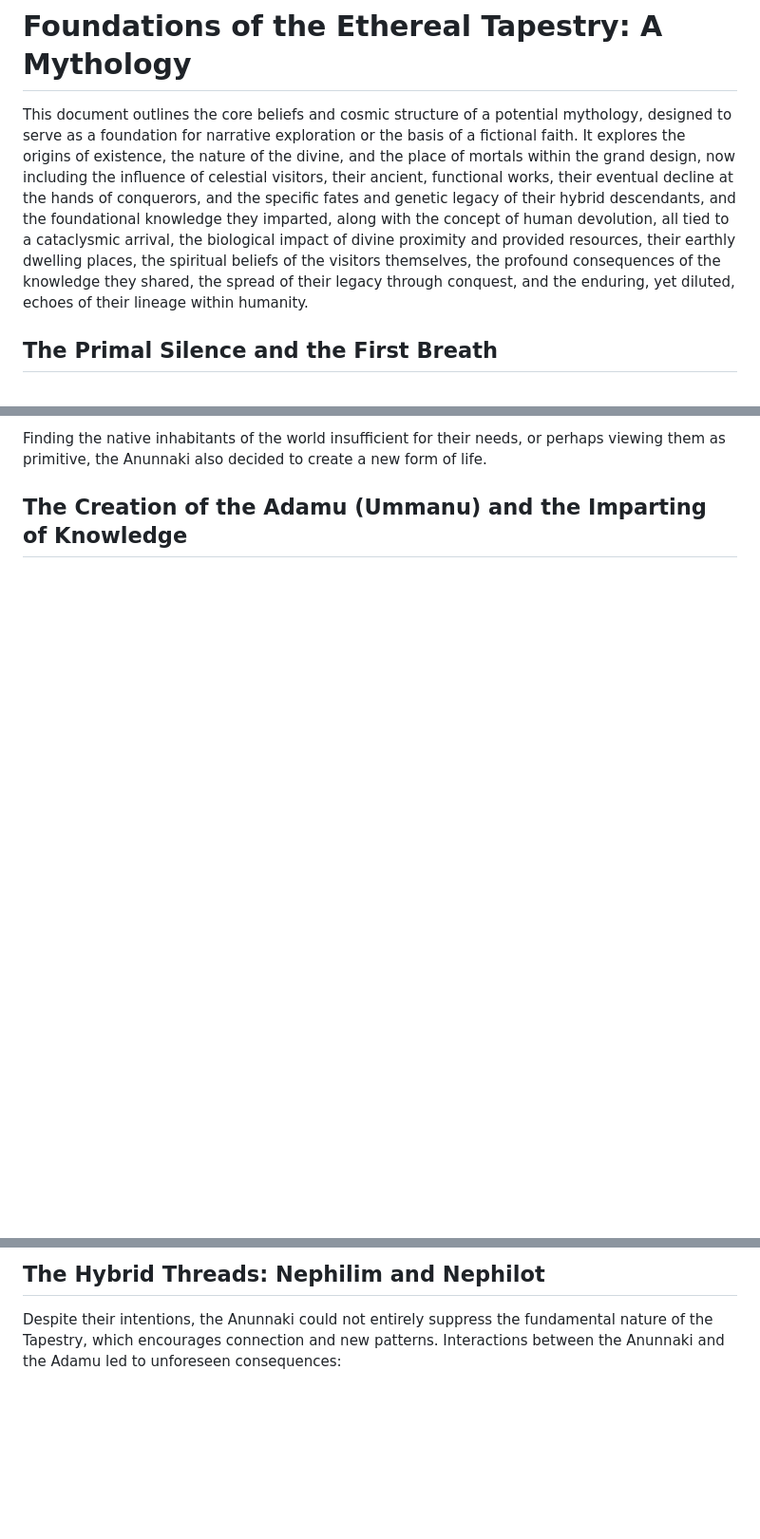
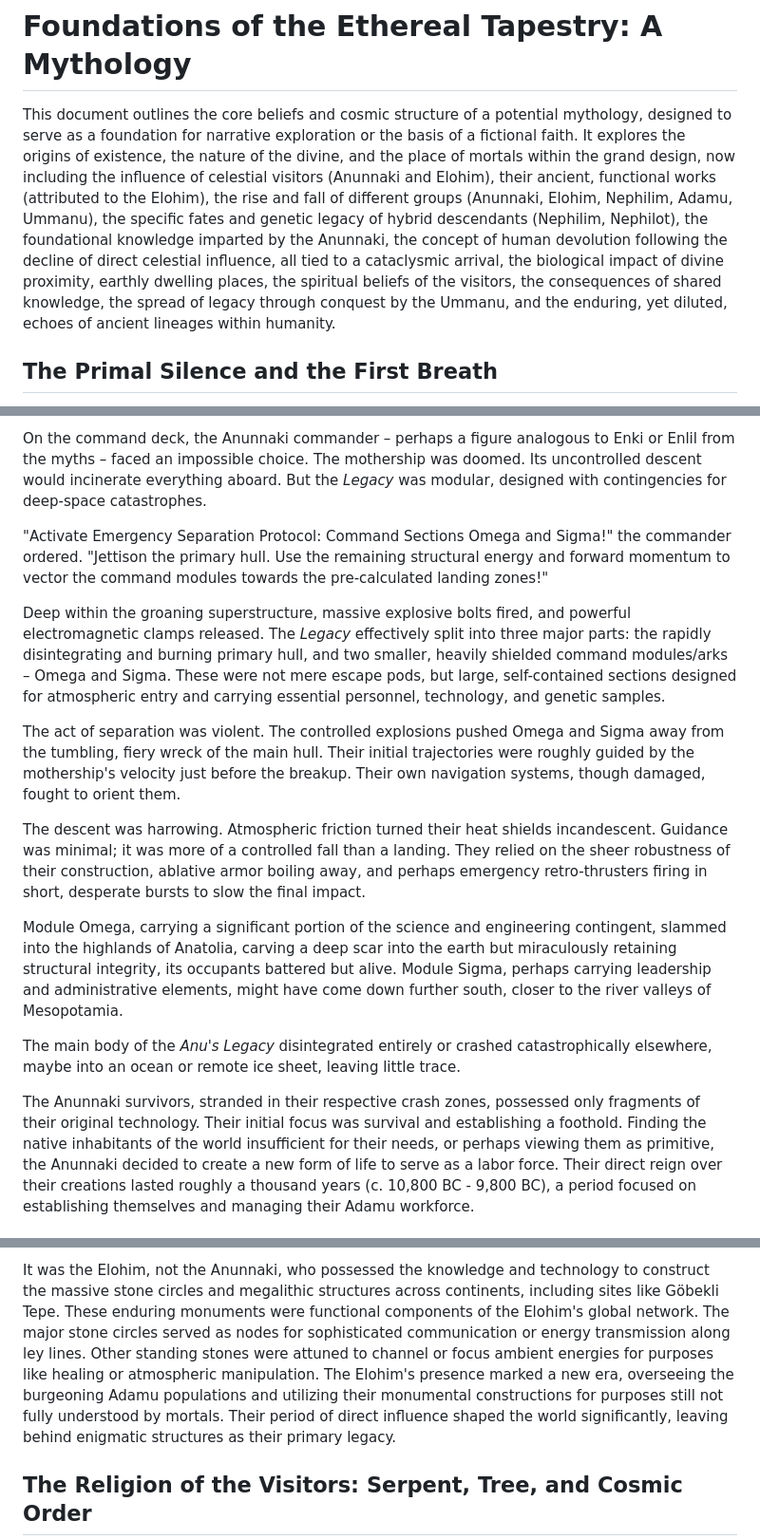
Before and after one commit to DoctorKhan/Works, a Markdown page: Foundational Myths.md, 3 parts joined by grey strips. Shown at 95% size. Drawn GitHub-style; blank space fills up the shorter version.

```diff
--- a/Foundational Myths.md
+++ b/Foundational Myths.md
@@ -1,6 +1,6 @@
 # **Foundations of the Ethereal Tapestry: A Mythology**
 
-This document outlines the core beliefs and cosmic structure of a potential mythology, designed to serve as a foundation for narrative exploration or the basis of a fictional faith. It explores the origins of existence, the nature of the divine, and the place of mortals within the grand design, now including the influence of celestial visitors, their ancient, functional works, their eventual decline at the hands of conquerors, and the specific fates and genetic legacy of their hybrid descendants, and the foundational knowledge they imparted, along with the concept of human devolution, all tied to a cataclysmic arrival, the biological impact of divine proximity and provided resources, their earthly dwelling places, the spiritual beliefs of the visitors themselves, the profound consequences of the knowledge they shared, the spread of their legacy through conquest, and the enduring, yet diluted, echoes of their lineage within humanity.
+This document outlines the core beliefs and cosmic structure of a potential mythology, designed to serve as a foundation for narrative exploration or the basis of a fictional faith. It explores the origins of existence, the nature of the divine, and the place of mortals within the grand design, now including the influence of celestial visitors (Anunnaki and Elohim), their ancient, functional works (attributed to the Elohim), the rise and fall of different groups (Anunnaki, Elohim, Nephilim, Adamu, Ummanu), the specific fates and genetic legacy of hybrid descendants (Nephilim, Nephilot), the foundational knowledge imparted by the Anunnaki, the concept of human devolution following the decline of direct celestial influence, all tied to a cataclysmic arrival, the biological impact of divine proximity, earthly dwelling places, the spiritual beliefs of the visitors, the consequences of shared knowledge, the spread of legacy through conquest by the Ummanu, and the enduring, yet diluted, echoes of ancient lineages within humanity.
 
 ## **The Primal Silence and the First Breath**
 
@@ -46,4 +46,17 @@ Upon their arrival, the Anunnaki established dwelling places on the world. One s
 
-Finding the native inhabitants of the world insufficient for their needs, or perhaps viewing them as primitive, the Anunnaki also decided to create a new form of life.
+On the command deck, the Anunnaki commander – perhaps a figure analogous to Enki or Enlil from the myths – faced an impossible choice. The mothership was doomed. Its uncontrolled descent would incinerate everything aboard. But the *Legacy* was modular, designed with contingencies for deep-space catastrophes.
 
-## **The Creation of the Adamu (Ummanu) and the Imparting of Knowledge**
+"Activate Emergency Separation Protocol: Command Sections Omega and Sigma!" the commander ordered. "Jettison the primary hull. Use the remaining structural energy and forward momentum to vector the command modules towards the pre-calculated landing zones!"
+
+Deep within the groaning superstructure, massive explosive bolts fired, and powerful electromagnetic clamps released. The *Legacy* effectively split into three major parts: the rapidly disintegrating and burning primary hull, and two smaller, heavily shielded command modules/arks – Omega and Sigma. These were not mere escape pods, but large, self-contained sections designed for atmospheric entry and carrying essential personnel, technology, and genetic samples.
+
+The act of separation was violent. The controlled explosions pushed Omega and Sigma away from the tumbling, fiery wreck of the main hull. Their initial trajectories were roughly guided by the mothership's velocity just before the breakup. Their own navigation systems, though damaged, fought to orient them.
+
+The descent was harrowing. Atmospheric friction turned their heat shields incandescent. Guidance was minimal; it was more of a controlled fall than a landing. They relied on the sheer robustness of their construction, ablative armor boiling away, and perhaps emergency retro-thrusters firing in short, desperate bursts to slow the final impact.
+
+Module Omega, carrying a significant portion of the science and engineering contingent, slammed into the highlands of Anatolia, carving a deep scar into the earth but miraculously retaining structural integrity, its occupants battered but alive. Module Sigma, perhaps carrying leadership and administrative elements, might have come down further south, closer to the river valleys of Mesopotamia.
+
+The main body of the *Anu's Legacy* disintegrated entirely or crashed catastrophically elsewhere, maybe into an ocean or remote ice sheet, leaving little trace.
+
+The Anunnaki survivors, stranded in their respective crash zones, possessed only fragments of their original technology. Their initial focus was survival and establishing a foothold. Finding the native inhabitants of the world insufficient for their needs, or perhaps viewing them as primitive, the Anunnaki decided to create a new form of life to serve as a labor force. Their direct reign over their creations lasted roughly a thousand years (c. 10,800 BC - 9,800 BC), a period focused on establishing themselves and managing their Adamu workforce.
+
@@ -58,5 +75,5 @@ Even these powerful celestial visitors were not without their own forms of rever
 
-## **The Hybrid Threads: Nephilim and Nephilot**
+It was the Elohim, not the Anunnaki, who possessed the knowledge and technology to construct the massive stone circles and megalithic structures across continents, including sites like Göbekli Tepe. These enduring monuments were functional components of the Elohim's global network. The major stone circles served as nodes for sophisticated communication or energy transmission along ley lines. Other standing stones were attuned to channel or focus ambient energies for purposes like healing or atmospheric manipulation. The Elohim's presence marked a new era, overseeing the burgeoning Adamu populations and utilizing their monumental constructions for purposes still not fully understood by mortals. Their period of direct influence shaped the world significantly, leaving behind enigmatic structures as their primary legacy.
 
-Despite their intentions, the Anunnaki could not entirely suppress the fundamental nature of the Tapestry, which encourages connection and new patterns. Interactions between the Anunnaki and the Adamu led to unforeseen consequences:
+## **The Religion of the Visitors: Serpent, Tree, and Cosmic Order**
 
```
Also changed, not shown: other parts of Foundational Myths.md (+34 -23 lines).
